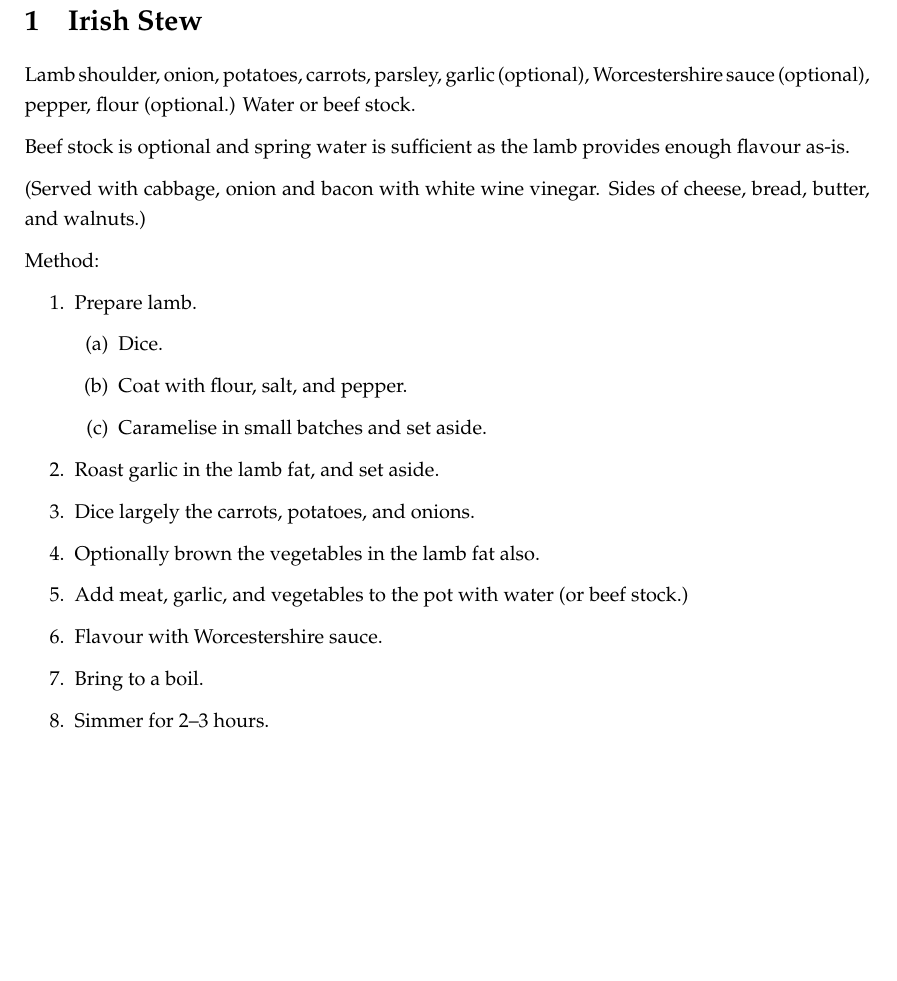
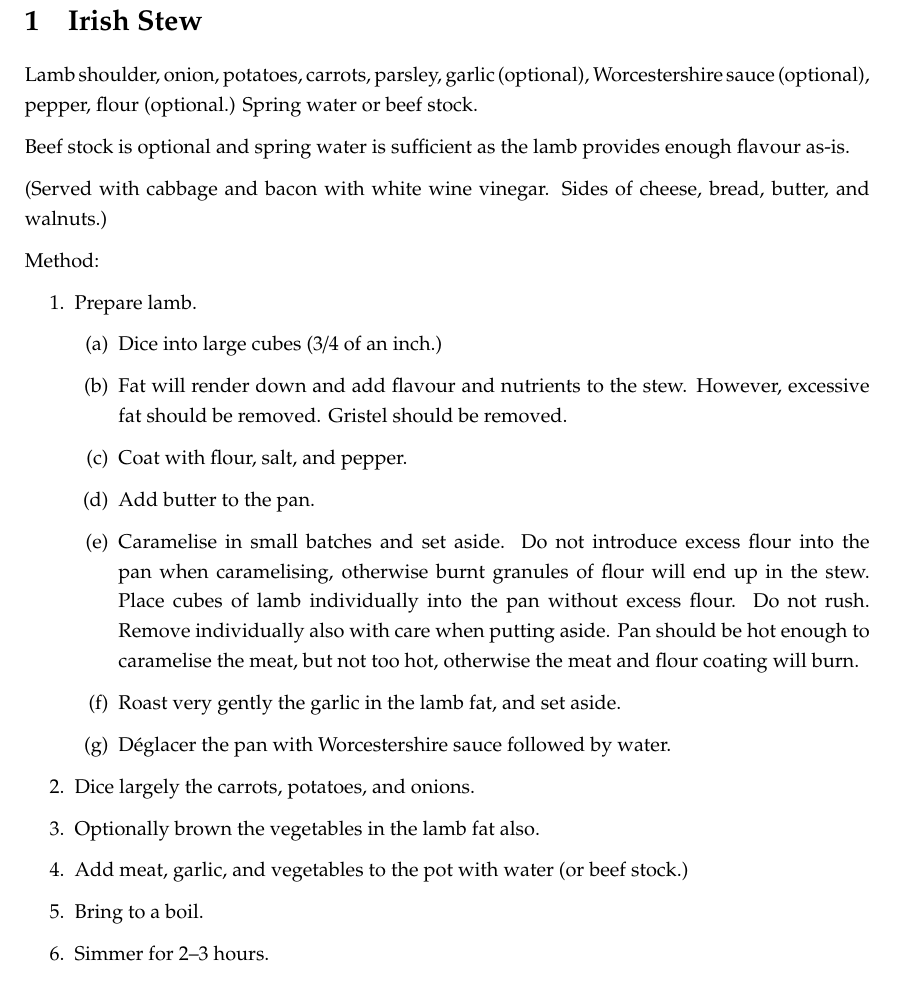
Before and after one commit to bezborodow/recipes, a LaTeX document (recipes.tex): part of page 2 of 2, cut so that both start at the same text, the shorter picture padded with empty space. Compiled offline with pdfLaTeX.

Commit message:
Extra instructions caramelisation, flour.

```diff
--- a/recipes.tex
+++ b/recipes.tex
@@ -54,27 +54,36 @@
 \newpage
 \section{Irish Stew}
 
-Lamb shoulder, onion, potatoes, carrots, parsley, garlic (optional), Worcestershire sauce (optional), pepper, flour (optional.) Water or beef stock.
+Lamb shoulder, onion, potatoes, carrots, parsley, garlic (optional),
+Worcestershire sauce (optional), pepper, flour (optional.) Spring water or beef stock.
 
 Beef stock is optional and spring water is sufficient as the lamb provides enough flavour as-is.
 
-(Served with cabbage, onion and bacon with white wine vinegar. Sides of cheese, bread, butter, and walnuts.)
+(Served with cabbage and bacon with white wine vinegar. Sides of cheese, bread, butter, and walnuts.)
 
 Method:
-
 
 \begin{enumerate}
     \item Prepare lamb.
     \begin{enumerate}
-        \item Dice.
+        \item Dice into large cubes (3/4 of an inch.)
+        \item Fat will render down and add flavour and nutrients to the stew. However,
+            excessive fat should be removed. Gristel should be removed.
         \item Coat with flour, salt, and pepper.
+        \item Add butter to the pan.
         \item Caramelise in small batches and set aside.
+            Do not introduce excess flour into the pan when caramelising,
+            otherwise burnt granules of flour will end up in the stew. Place
+            cubes of lamb individually into the pan without excess flour.  Do
+            not rush. Remove individually also with care when putting aside.
+            Pan should be hot enough to caramelise the meat, but not too hot,
+            otherwise the meat and flour coating will burn.
+        \item Roast very gently the garlic in the lamb fat, and set aside.
+        \item Déglacer the pan with Worcestershire sauce followed by water.
     \end{enumerate}
-    \item Roast garlic in the lamb fat, and set aside.
     \item Dice largely the carrots, potatoes, and onions.
     \item Optionally brown the vegetables in the lamb fat also.
     \item Add meat, garlic, and vegetables to the pot with water (or beef stock.)
-    \item Flavour with Worcestershire sauce.
     \item Bring to a boil.
     \item Simmer for 2–3 hours.
     \item Towards the end, add parsley leaves with stems removed, saving some for garnish.
```
